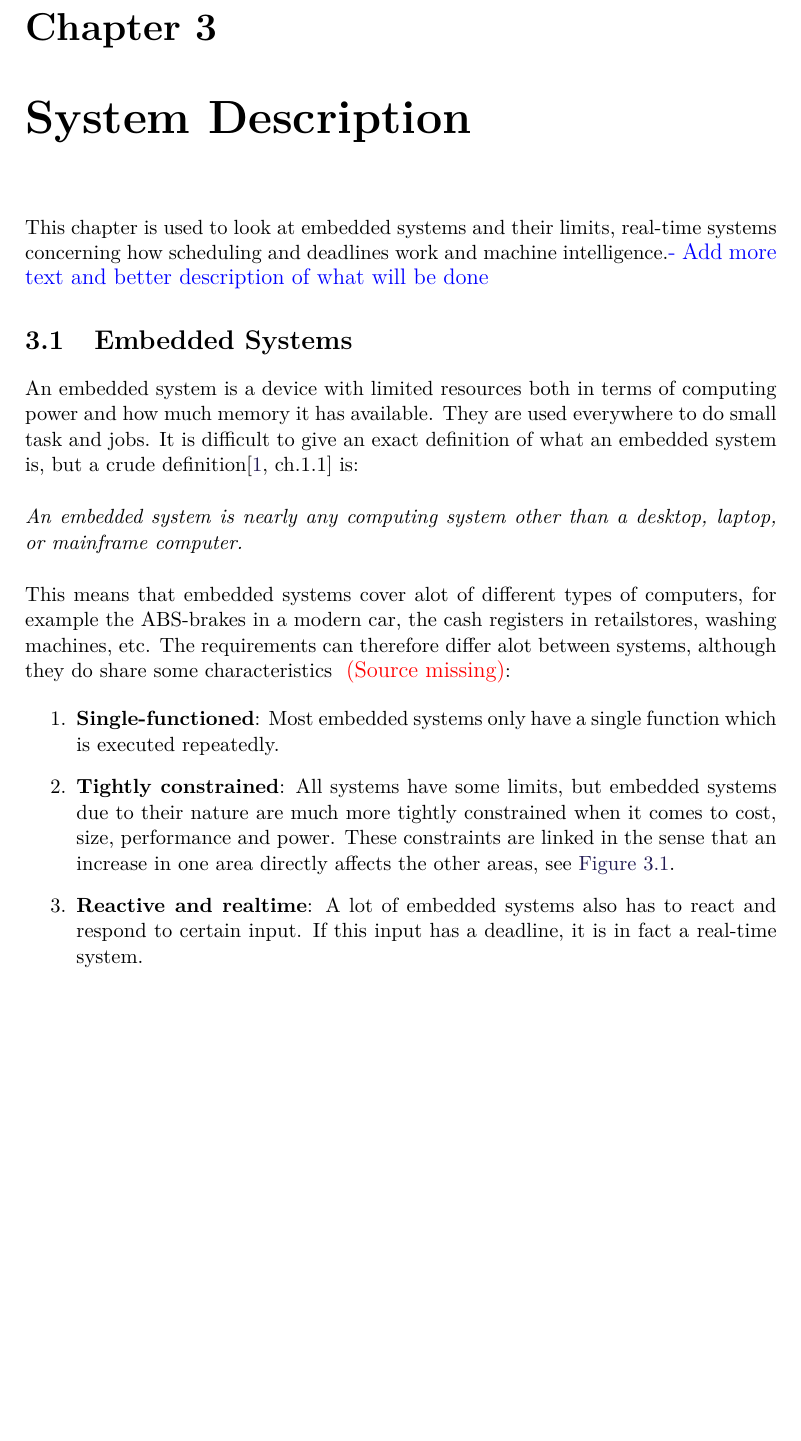
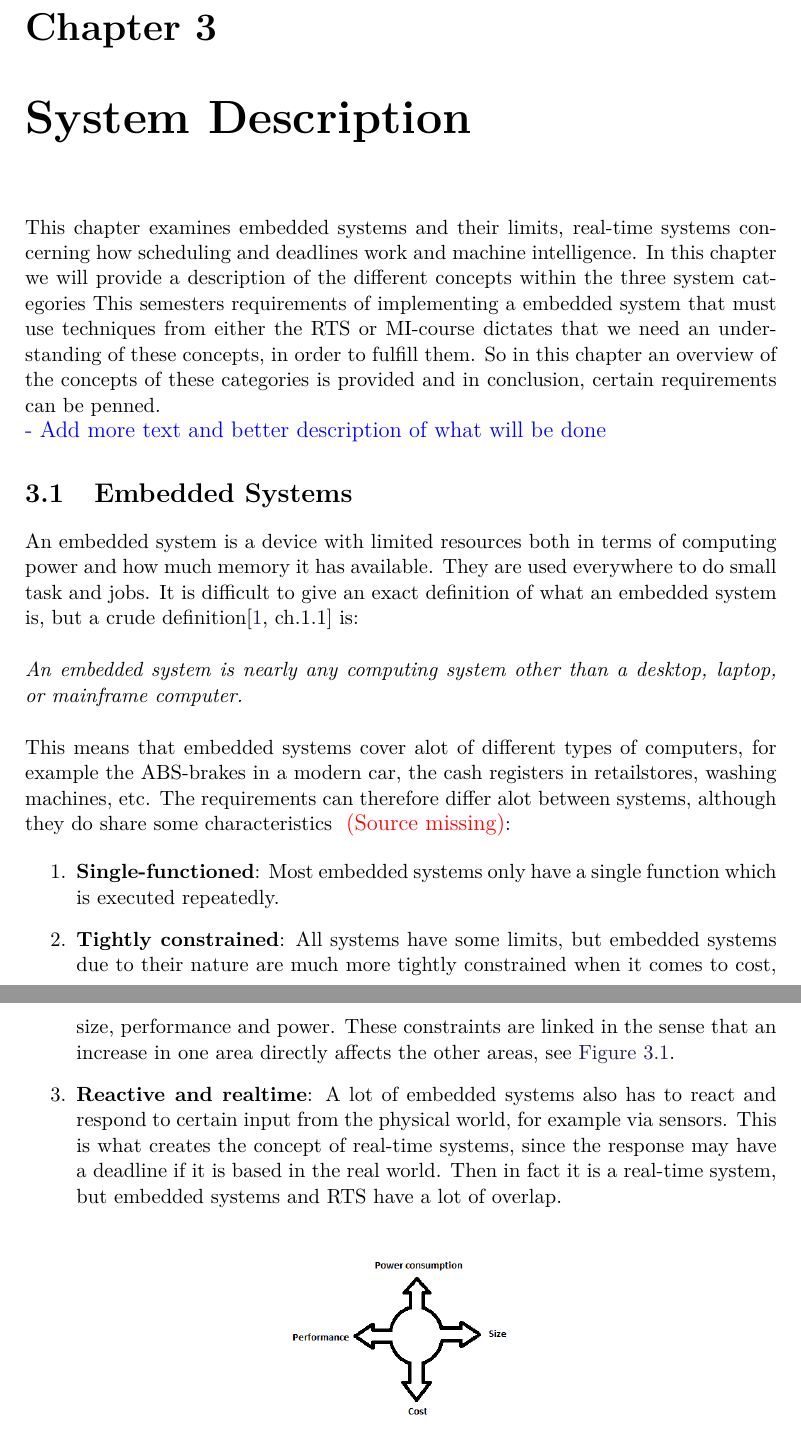
Before and after one commit to SimonHoejberg/P5, a LaTeX thesis (P5.tex, which reads sections/Analyse/SystemDescription/EmbeddedSystemsOverview.tex): part of page 14 of 42 before the commit and two parts of pages 14 and 15 of 42 after it, the two joined at a grey line, cut so that both start at the same text, the shorter picture padded with empty space. Compiled offline with pdfLaTeX.

Commit message:
Add intro to system description

```diff
--- a/sections/Analyse/SystemDescription/EmbeddedSystemsOverview.tex
+++ b/sections/Analyse/SystemDescription/EmbeddedSystemsOverview.tex
@@ -1,7 +1,16 @@
 \chapter{System Description}
-This chapter is used to look at embedded systems and their limits,
+This chapter examines embedded systems and their limits,
 real-time systems concerning how scheduling and deadlines work and machine
-intelligence.\fix{}{Add more text and better description of what will be done}
+intelligence.
+In this chapter we will provide a description of the different concepts within the
+three system categories
+This semesters requirements of implementing a embedded system that must use techniques
+from either the RTS or MI-course dictates that we need an understanding of these concepts,
+in order to fulfill them. So in this chapter an overview of the concepts of these categories
+is provided and in conclusion, certain requirements can be penned.
+
+\fix{}{Add more text and better description of what will be done}
+
 
 \section{Embedded Systems}
 An embedded system is a device with limited resources both in terms of computing
@@ -26,8 +35,10 @@ share some characteristics \Source:
   that an increase in one area directly affects the other areas, see
   \autoref{ESConstraints}.
   \item \textbf{Reactive and realtime}: A lot of embedded systems also has to
-  react and respond to certain input. If this input has a deadline, it is in
-  fact a real-time system.
+  react and respond to certain input from the physical world, for example via sensors.
+  This is what creates the concept of real-time systems, since the response may have a deadline
+  if it is based in the real world. Then in fact it is a real-time system, but embedded systems and
+  RTS have a lot of overlap.
 \end{enumerate}
 
 \figxs{ESConstraints}{How the constraints depend on each
```
